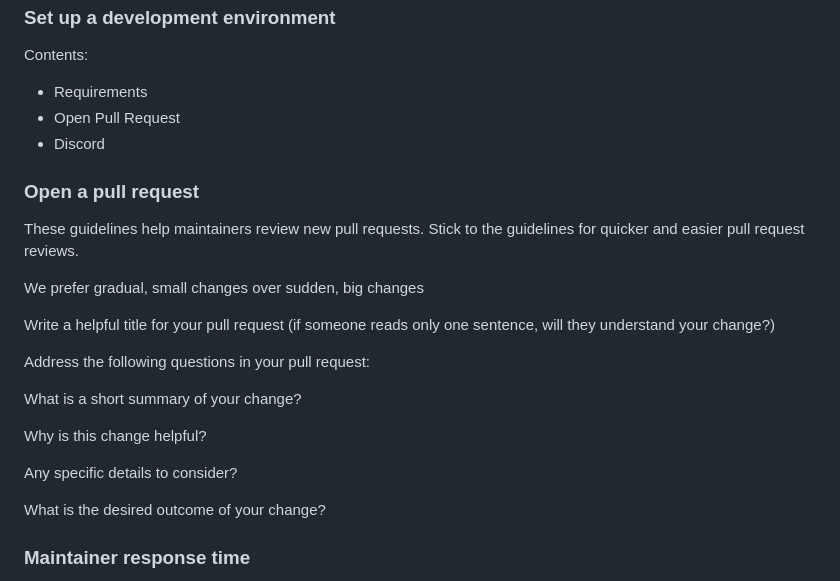
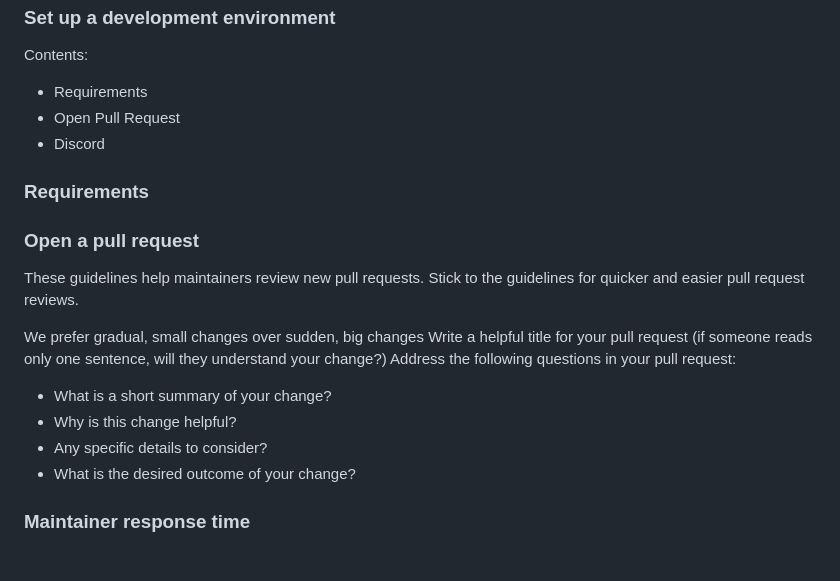
Before and after one commit to NeuralSight/NeuralSight-Company-Charter, a Markdown page: README.md, the part around the change. Rendered like a GitHub page.

```diff
--- a/README.md
+++ b/README.md
@@ -60,22 +60,18 @@ Contents:
 * Open Pull Request
 * Discord
 
+### Requirements
+
 ### Open a pull request
 These guidelines help maintainers review new pull requests. Stick to the guidelines for quicker and easier pull request reviews.
 >>
 We prefer gradual, small changes over sudden, big changes
->>
 Write a helpful title for your pull request (if someone reads only one sentence, will they understand your change?)
->>
 Address the following questions in your pull request:
->>
-What is a short summary of your change?
->>
-Why is this change helpful?
->>
-Any specific details to consider?
->>
-What is the desired outcome of your change?
+* What is a short summary of your change?
+* Why is this change helpful?
+* Any specific details to consider?
+* What is the desired outcome of your change?
 
 ### Maintainer response time
 Project maintainers make a best effort to respond in 10 days or less to new issues. Current maintainers are volunteers working on the project, so we try to keep up as best we can. If more than 10 days passed and you have not received a reply, follow up on [Neural Labs Africa Discord channel](https://discord.gg/gAUMtT8p). Someone may have missed your comment – we are not intentionally ignoring anyone.
```
